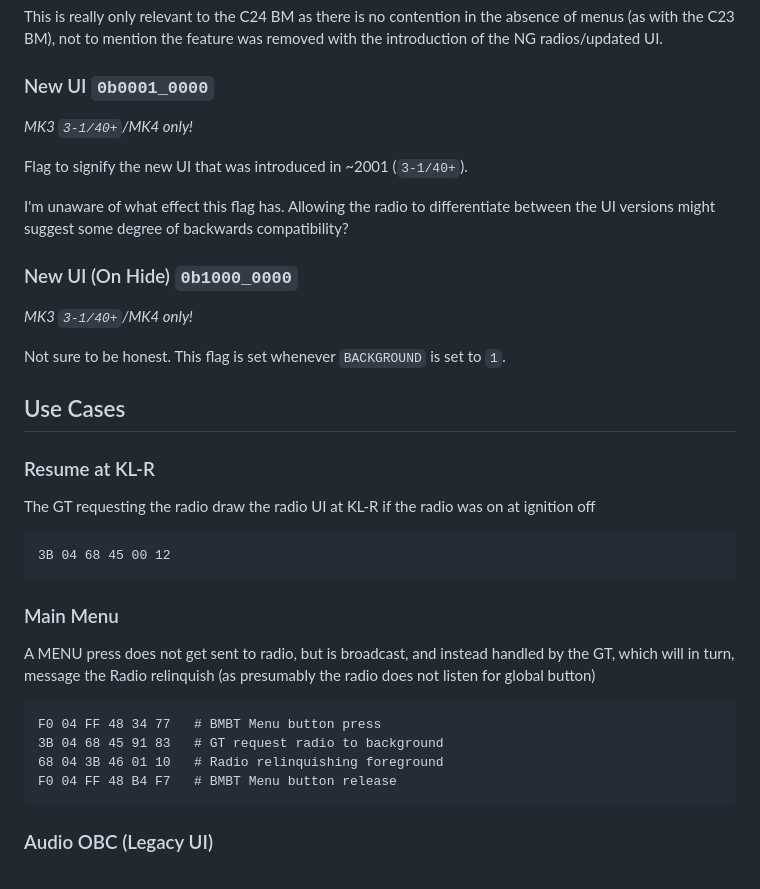
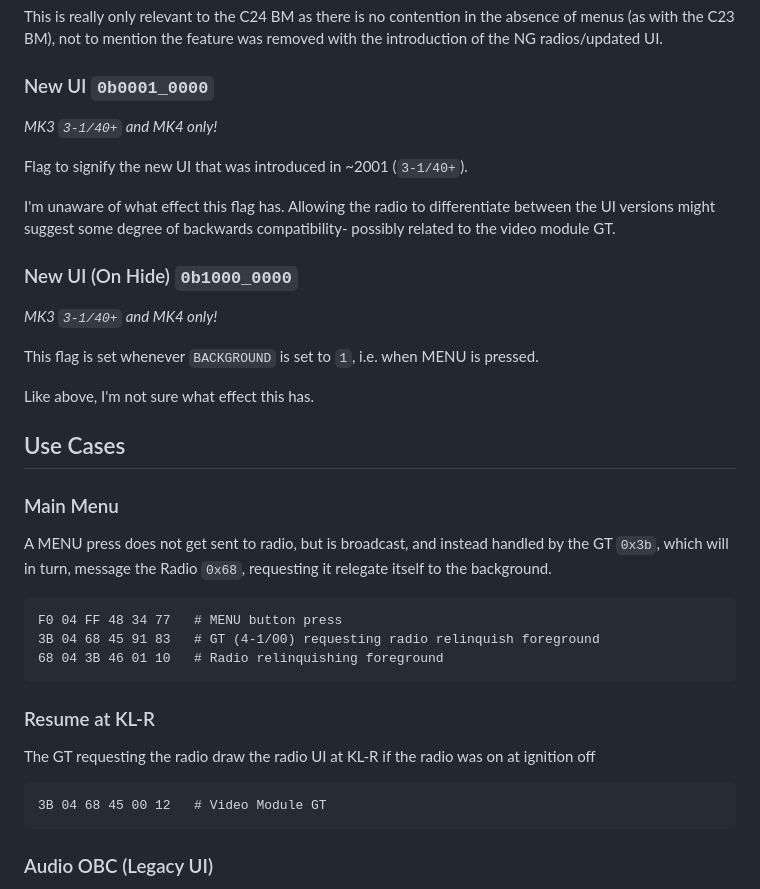
Before and after one commit to StephnnImp/DataV-Teamn, a Markdown page: gt/45.md, the part around one of its changes. Rendered like a GitHub page.

Commit message:
WIP: 0x45

```diff
--- a/gt/45.md
+++ b/gt/45.md
@@ -41,34 +41,35 @@ This is really only relevant to the C24 BM as there is no contention in the abse
 
 ### New UI `0b0001_0000`
 
-*MK3 `3-1/40+`/MK4 only!*
+*MK3 `3-1/40+` and MK4 only!*
 
 Flag to signify the new UI that was introduced in ~2001 (`3-1/40+`).
 
-I'm unaware of what effect this flag has. Allowing the radio to differentiate between the UI versions might suggest some degree of backwards compatibility?
+I'm unaware of what effect this flag has. Allowing the radio to differentiate between the UI versions might suggest some degree of backwards compatibility- possibly related to the video module GT.
 
 ### New UI (On Hide) `0b1000_0000`
 
-*MK3 `3-1/40+`/MK4 only!*
+*MK3 `3-1/40+` and MK4 only!*
 
-Not sure to be honest. This flag is set whenever `BACKGROUND` is set to `1`.
+This flag is set whenever `BACKGROUND` is set to `1`, i.e. when MENU is pressed.
+
+Like above, I'm not sure what effect this has.
 
 ## Use Cases
+
+### Main Menu
+
+A MENU press does not get sent to radio, but is broadcast, and instead handled by the GT `0x3b`, which will in turn, message the Radio `0x68`, requesting it relegate itself to the background.
+
+    F0 04 FF 48 34 77   # MENU button press
+    3B 04 68 45 91 83   # GT (4-1/00) requesting radio relinquish foreground
+    68 04 3B 46 01 10   # Radio relinquishing foreground
 
 ### Resume at KL-R
 
 The GT requesting the radio draw the radio UI at KL-R if the radio was on at ignition off
 
-    3B 04 68 45 00 12
-
-### Main Menu
-
-A MENU press does not get sent to radio, but is broadcast, and instead handled by the GT, which will in turn, message the Radio relinquish (as presumably the radio does not listen for global button)
-
-    F0 04 FF 48 34 77   # BMBT Menu button press
-    3B 04 68 45 91 83   # GT request radio to background
-    68 04 3B 46 01 10   # Radio relinquishing foreground
-    F0 04 FF 48 B4 F7   # BMBT Menu button release
+    3B 04 68 45 00 12   # Video Module GT
 
 ### Audio OBC (Legacy UI)
 
```
Also changed, not shown: other parts of gt/45.md (+0 -10 lines).
